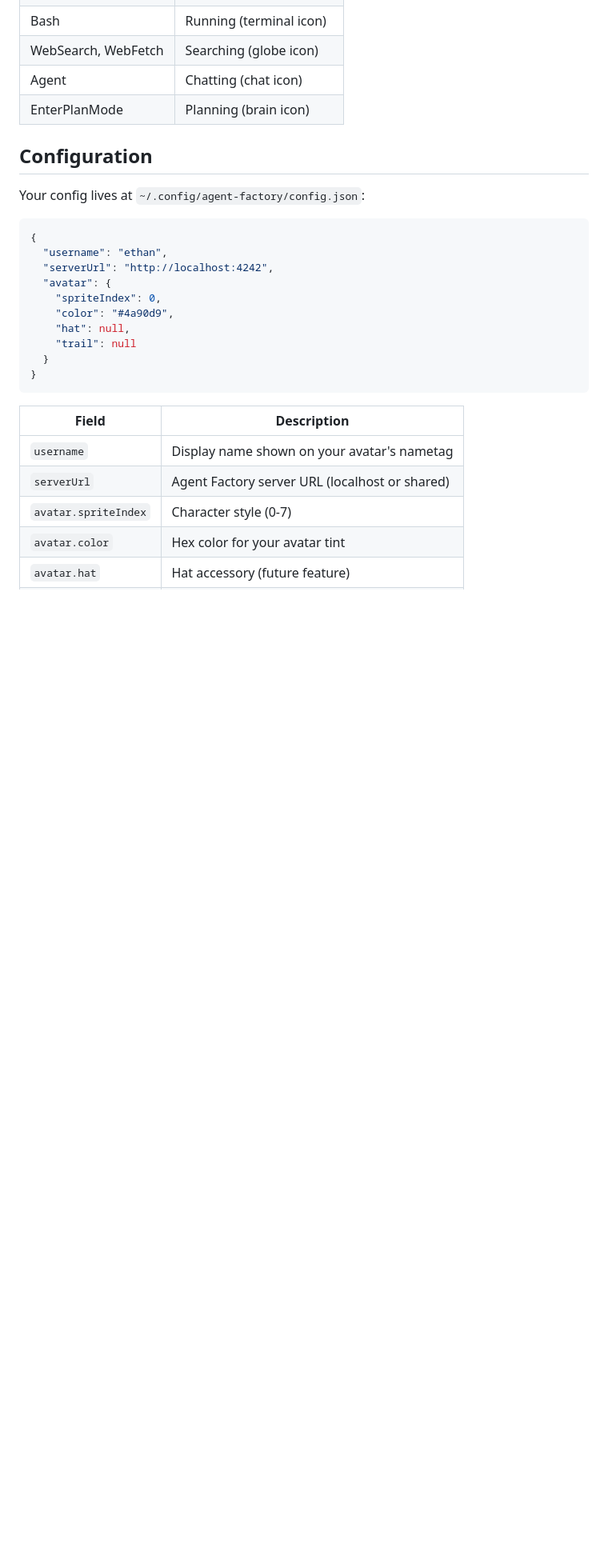
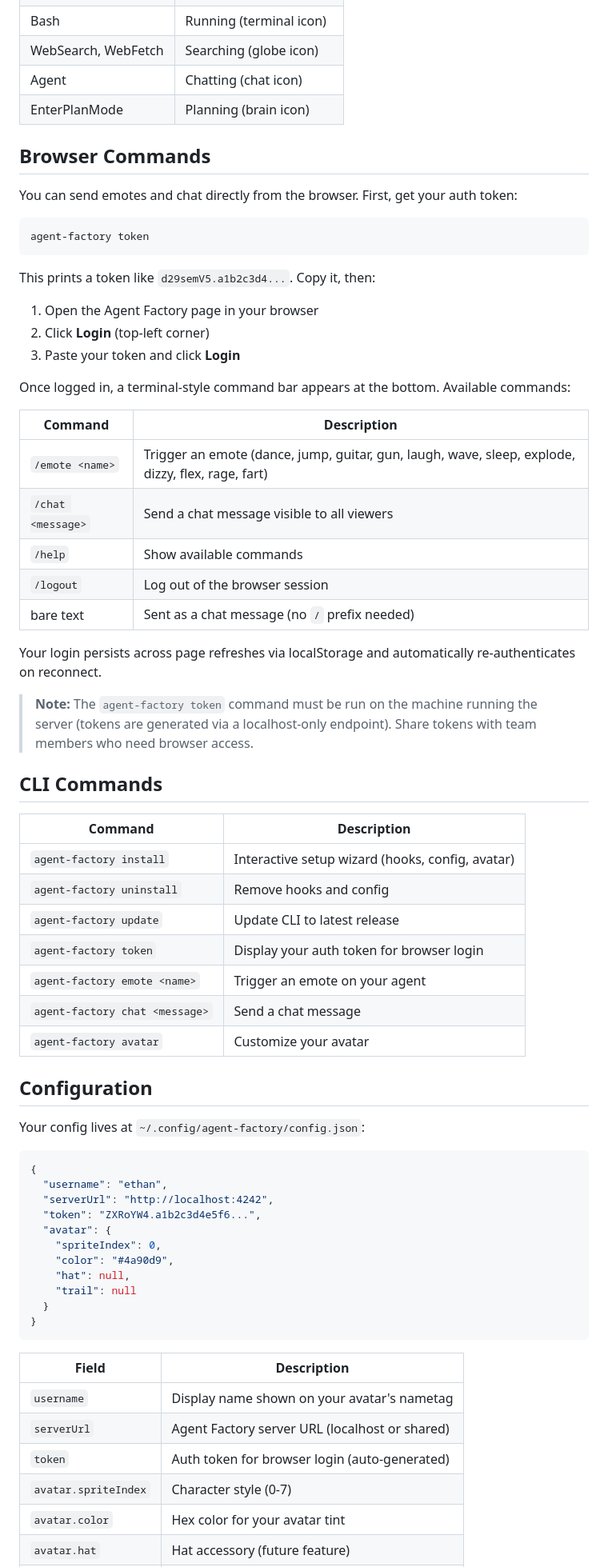
Before and after one commit to wolzey/agent-factory, a Markdown page: README.md, the part around one of its changes. Shown at 80% size. GitHub-like rendering; blank space fills up the shorter version.

````diff
--- a/README.md
+++ b/README.md
@@ -116,6 +117,46 @@ Claude Code Hooks  ──curl POST──>  Fastify Server  ──WebSocket──
 | Agent | Chatting (chat icon) |
 | EnterPlanMode | Planning (brain icon) |
 
+## Browser Commands
+
+You can send emotes and chat directly from the browser. First, get your auth token:
+
+```bash
+agent-factory token
+```
+
+This prints a token like `d29semV5.a1b2c3d4...`. Copy it, then:
+
+1. Open the Agent Factory page in your browser
+2. Click **Login** (top-left corner)
+3. Paste your token and click **Login**
+
+Once logged in, a terminal-style command bar appears at the bottom. Available commands:
+
+| Command | Description |
+|---------|-------------|
+| `/emote <name>` | Trigger an emote (dance, jump, guitar, gun, laugh, wave, sleep, explode, dizzy, flex, rage, fart) |
+| `/chat <message>` | Send a chat message visible to all viewers |
+| `/help` | Show available commands |
+| `/logout` | Log out of the browser session |
+| bare text | Sent as a chat message (no `/` prefix needed) |
+
+Your login persists across page refreshes via localStorage and automatically re-authenticates on reconnect.
+
+> **Note:** The `agent-factory token` command must be run on the machine running the server (tokens are generated via a localhost-only endpoint). Share tokens with team members who need browser access.
+
+## CLI Commands
+
+| Command | Description |
+|---------|-------------|
+| `agent-factory install` | Interactive setup wizard (hooks, config, avatar) |
+| `agent-factory uninstall` | Remove hooks and config |
+| `agent-factory update` | Update CLI to latest release |
+| `agent-factory token` | Display your auth token for browser login |
+| `agent-factory emote <name>` | Trigger an emote on your agent |
+| `agent-factory chat <message>` | Send a chat message |
+| `agent-factory avatar` | Customize your avatar |
+
 ## Configuration
 
 Your config lives at `~/.config/agent-factory/config.json`:
@@ -124,6 +165,7 @@ Your config lives at `~/.config/agent-factory/config.json`:
 {
   "username": "ethan",
   "serverUrl": "http://localhost:4242",
+  "token": "ZXRoYW4.a1b2c3d4e5f6...",
   "avatar": {
     "spriteIndex": 0,
     "color": "#4a90d9",
@@ -137,6 +179,7 @@ Your config lives at `~/.config/agent-factory/config.json`:
 |-------|-------------|
 | `username` | Display name shown on your avatar's nametag |
 | `serverUrl` | Agent Factory server URL (localhost or shared) |
+| `token` | Auth token for browser login (auto-generated) |
 | `avatar.spriteIndex` | Character style (0-7) |
 | `avatar.color` | Hex color for your avatar tint |
 | `avatar.hat` | Hat accessory (future feature) |
````
Also changed, not shown: other parts of README.md (+23 -20 lines).
